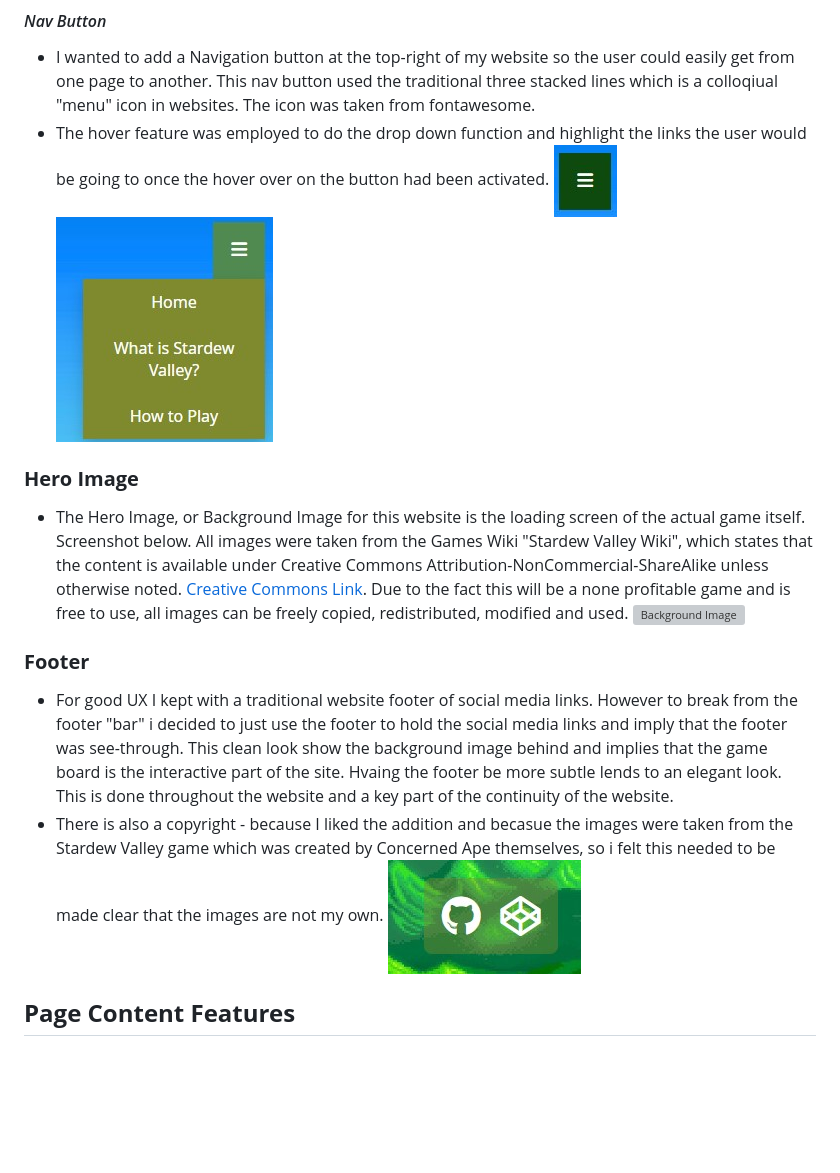
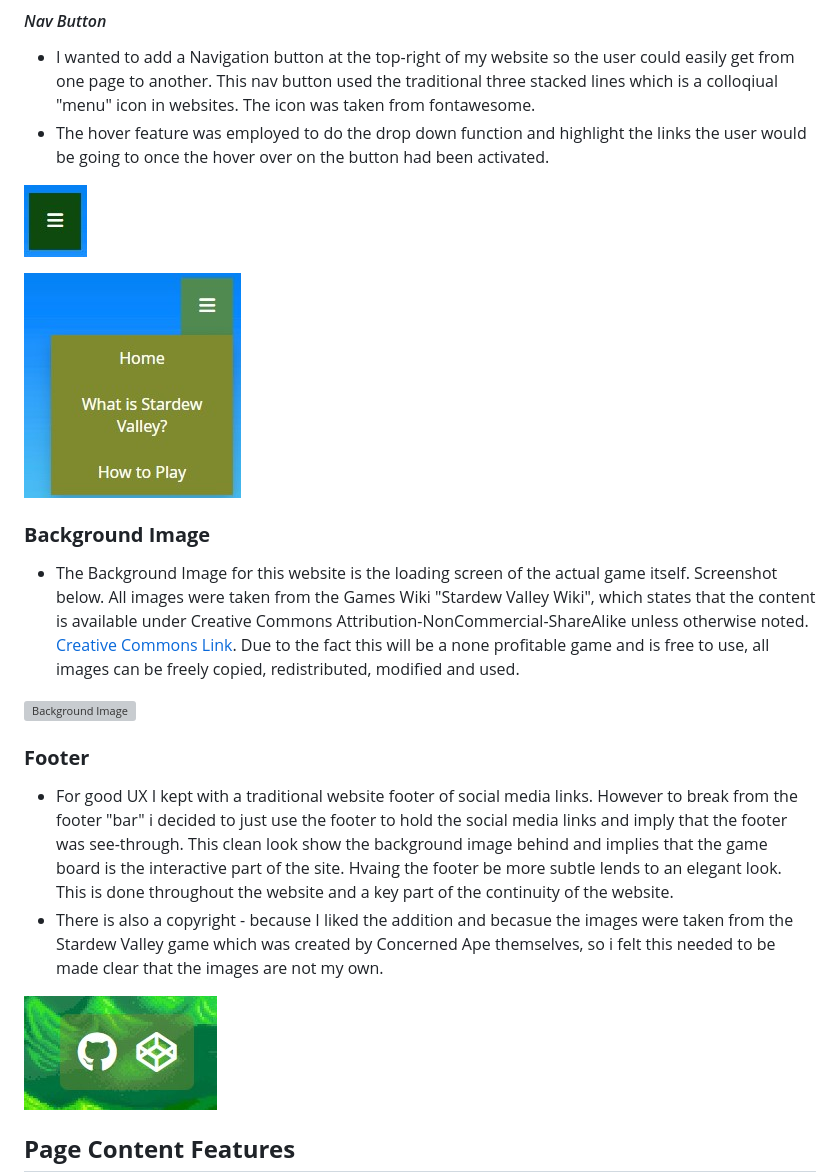
Before and after one commit to Pur3-MAlice/stardew-memory-game, a Markdown page: README.md, the part around the change printed below. Drawn GitHub-style; blank space fills up the shorter version; grey boxes are pictures that could not be loaded.

```diff
--- a/README.md
+++ b/README.md
@@ -108,14 +109,18 @@ SITE OVERVIEW
 #### *Nav Button*
 * I wanted to add a Navigation button at the top-right of my website so the user could easily get from one page to another. This nav button used the traditional three stacked lines which is a colloqiual "menu" icon in websites. The icon was taken from fontawesome.
 * The hover feature was employed to do the drop down function and highlight the links the user would be going to once the hover over on the button had been activated.
+
 ![Nav Button](/docs/screenshots/navbutton.jpg)
+
 ![Nav Button Hover](/docs/screenshots/navbutton-hover.jpg)
-### **Hero Image**
-* The Hero Image, or Background Image for this website is the loading screen of the actual game itself. Screenshot below. All images were taken from the Games Wiki "Stardew Valley Wiki", which states that the content is available under Creative Commons Attribution-NonCommercial-ShareAlike unless otherwise noted. [Creative Commons Link](https://creativecommons.org/licenses/by-nc-sa/3.0/). Due to the fact this will be a none profitable game and is free to use, all images can be freely copied, redistributed, modified and used.
+### **Background Image**
+* The Background Image for this website is the loading screen of the actual game itself. Screenshot below. All images were taken from the Games Wiki "Stardew Valley Wiki", which states that the content is available under Creative Commons Attribution-NonCommercial-ShareAlike unless otherwise noted. [Creative Commons Link](https://creativecommons.org/licenses/by-nc-sa/3.0/). Due to the fact this will be a none profitable game and is free to use, all images can be freely copied, redistributed, modified and used.
+
 ![Background Image](/assets/images/stardew-bg.jpg)
 ### **Footer**
 * For good UX I kept with a traditional website footer of social media links. However to break from the footer "bar" i decided to just use the footer to hold the social media links and imply that the footer was see-through. This clean look show the background image behind and implies that the game board is the interactive part of the site. Hvaing the footer be more subtle lends to an elegant look. This is done throughout the website and a key part of the continuity of the website.
 * There is also a copyright - because I liked the addition and becasue the images were taken from the Stardew Valley game which was created by Concerned Ape themselves, so i felt this needed to be made clear that the images are not my own.
+
 ![Footer image](/docs/screenshots/footer.jpg)
 ## **Page Content Features**
 ### **Home Page content**
```
Also changed, not shown: other parts of README.md (+6 -3 lines), docs/screenshots/homeboard.jpg (renamed from docs/screenshots/home board.jpg).
